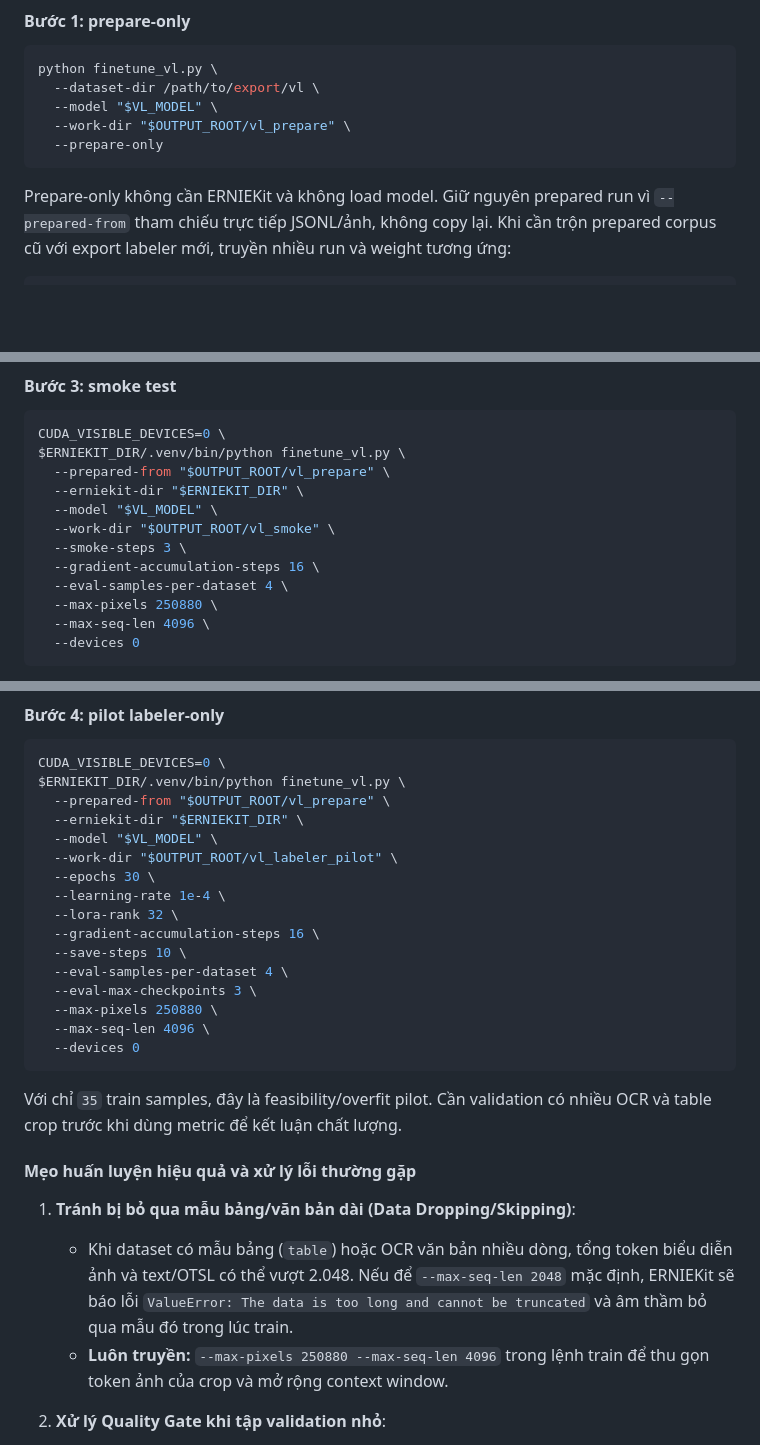
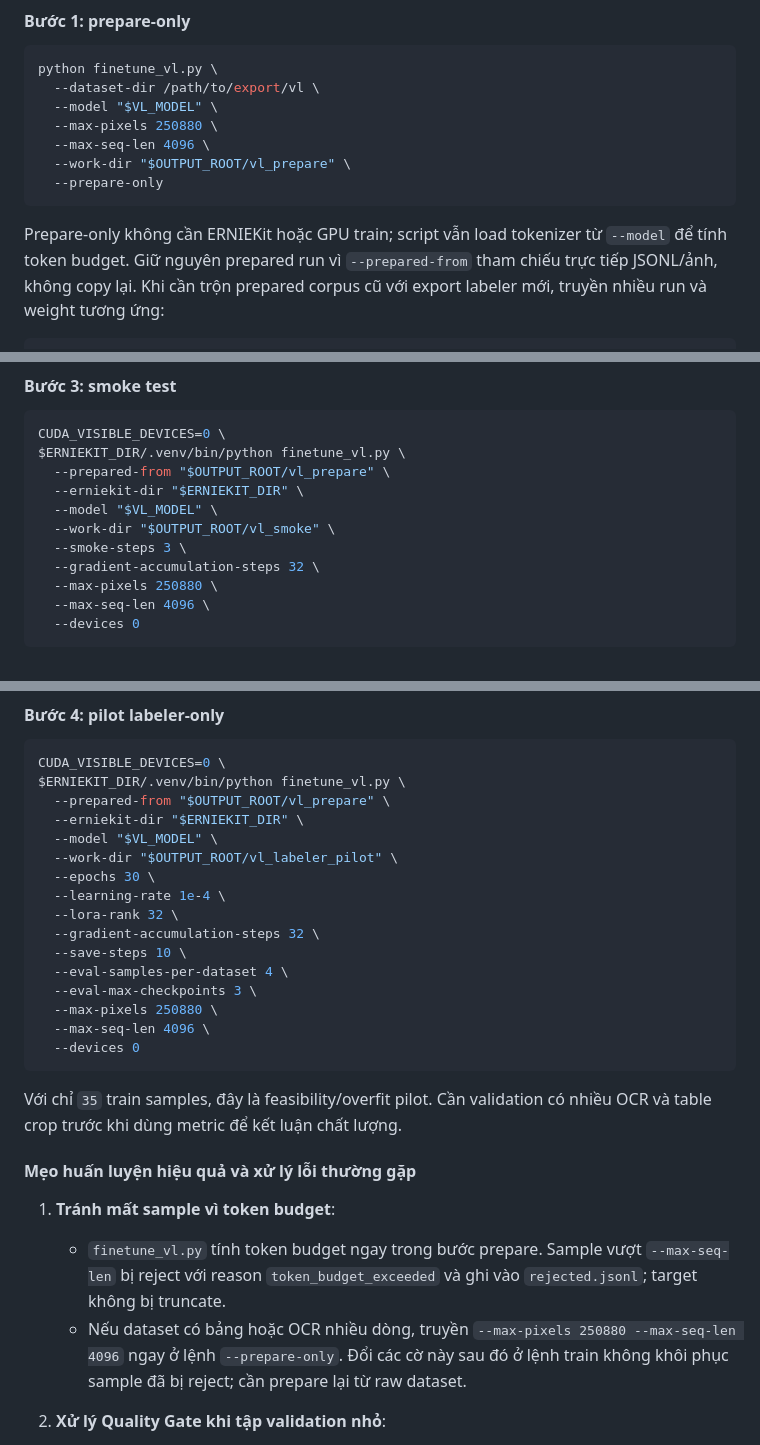
Before and after one commit to remiehneppo/finetune-paddle-ocr, a Markdown page: README.md, 3 parts joined by grey strips. GitHub-like rendering; blank space fills up the shorter version.

Commit message:
docs(finetune): sync VL guide with script

````diff
--- a/README.md
+++ b/README.md
@@ -564,11 +564,13 @@ Không dùng `--dataset-dir` và `--prepared-from` cùng lúc.
 python finetune_vl.py \
   --dataset-dir /path/to/export/vl \
   --model "$VL_MODEL" \
+  --max-pixels 250880 \
+  --max-seq-len 4096 \
   --work-dir "$OUTPUT_ROOT/vl_prepare" \
   --prepare-only
 ```
 
-Prepare-only không cần ERNIEKit và không load model. Giữ nguyên prepared run vì
+Prepare-only không cần ERNIEKit hoặc GPU train; script vẫn load tokenizer từ `--model` để tính token budget. Giữ nguyên prepared run vì
 `--prepared-from` tham chiếu trực tiếp JSONL/ảnh, không copy lại. Khi cần trộn
 prepared corpus cũ với export labeler mới, truyền nhiều run và weight tương ứng:
 
@@ -616,8 +616,7 @@ $ERNIEKIT_DIR/.venv/bin/python finetune_vl.py \
   --model "$VL_MODEL" \
   --work-dir "$OUTPUT_ROOT/vl_smoke" \
   --smoke-steps 3 \
-  --gradient-accumulation-steps 16 \
-  --eval-samples-per-dataset 4 \
+  --gradient-accumulation-steps 32 \
   --max-pixels 250880 \
   --max-seq-len 4096 \
   --devices 0
@@ -639,7 +638,7 @@ $ERNIEKIT_DIR/.venv/bin/python finetune_vl.py \
   --epochs 30 \
   --learning-rate 1e-4 \
   --lora-rank 32 \
-  --gradient-accumulation-steps 16 \
+  --gradient-accumulation-steps 32 \
   --save-steps 10 \
   --eval-samples-per-dataset 4 \
   --eval-max-checkpoints 3 \
@@ -653,9 +652,9 @@ nhiều OCR và table crop trước khi dùng metric để kết luận chất l
 
 #### Mẹo huấn luyện hiệu quả và xử lý lỗi thường gặp
 
-1. **Tránh bị bỏ qua mẫu bảng/văn bản dài (Data Dropping/Skipping)**:
-   - Khi dataset có mẫu bảng (`table`) hoặc OCR văn bản nhiều dòng, tổng token biểu diễn ảnh và text/OTSL có thể vượt 2.048. Nếu để `--max-seq-len 2048` mặc định, ERNIEKit sẽ báo lỗi `ValueError: The data is too long and cannot be truncated` và âm thầm bỏ qua mẫu đó trong lúc train.
-   - **Luôn truyền:** `--max-pixels 250880 --max-seq-len 4096` trong lệnh train để thu gọn token ảnh của crop và mở rộng context window.
+1. **Tránh mất sample vì token budget**:
+   - `finetune_vl.py` tính token budget ngay trong bước prepare. Sample vượt `--max-seq-len` bị reject với reason `token_budget_exceeded` và ghi vào `rejected.jsonl`; target không bị truncate.
+   - Nếu dataset có bảng hoặc OCR nhiều dòng, truyền `--max-pixels 250880 --max-seq-len 4096` ngay ở lệnh `--prepare-only`. Đổi các cờ này sau đó ở lệnh train không khôi phục sample đã bị reject; cần prepare lại từ raw dataset.
 
 2. **Xử lý Quality Gate khi tập validation nhỏ**:
    - Nếu tập validation chỉ có 1–2 mẫu, chỉ cần lệch 1 ký tự là CER tăng nhẹ và Quality Gate (`no_regression_vs_base: true`) sẽ chặn tạo model merge (`RuntimeError: No adapter checkpoint passed the native OCR quality gate`).
````
Also changed, not shown: other parts of README.md (+0 -2 lines), docs/finetune-paddleocr-vl-1.6.md (+42 -25 lines).
